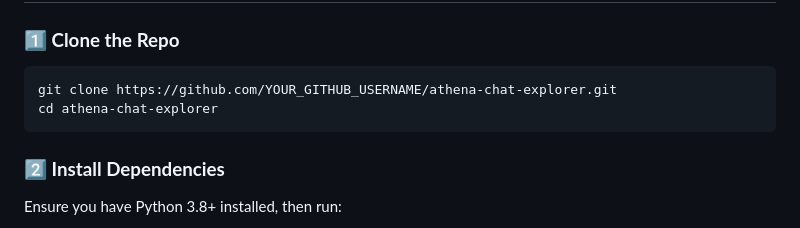
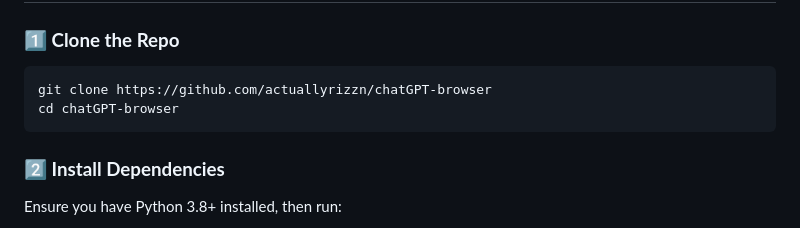
Before and after one commit to actuallyrizzn/chatGPT-browser, a Markdown page: README.md, the part around the change. GitHub-like rendering.

````diff
--- a/README.md
+++ b/README.md
@@ -18,8 +18,8 @@ Built with **Flask + SQLite**, it allows users to efficiently **paginate, search
 
 ### **1️⃣ Clone the Repo**
 ```sh
-git clone https://github.com/YOUR_GITHUB_USERNAME/athena-chat-explorer.git
-cd athena-chat-explorer
+git clone https://github.com/actuallyrizzn/chatGPT-browser
+cd chatGPT-browser
 ```
 
 ### **2️⃣ Install Dependencies**
````
